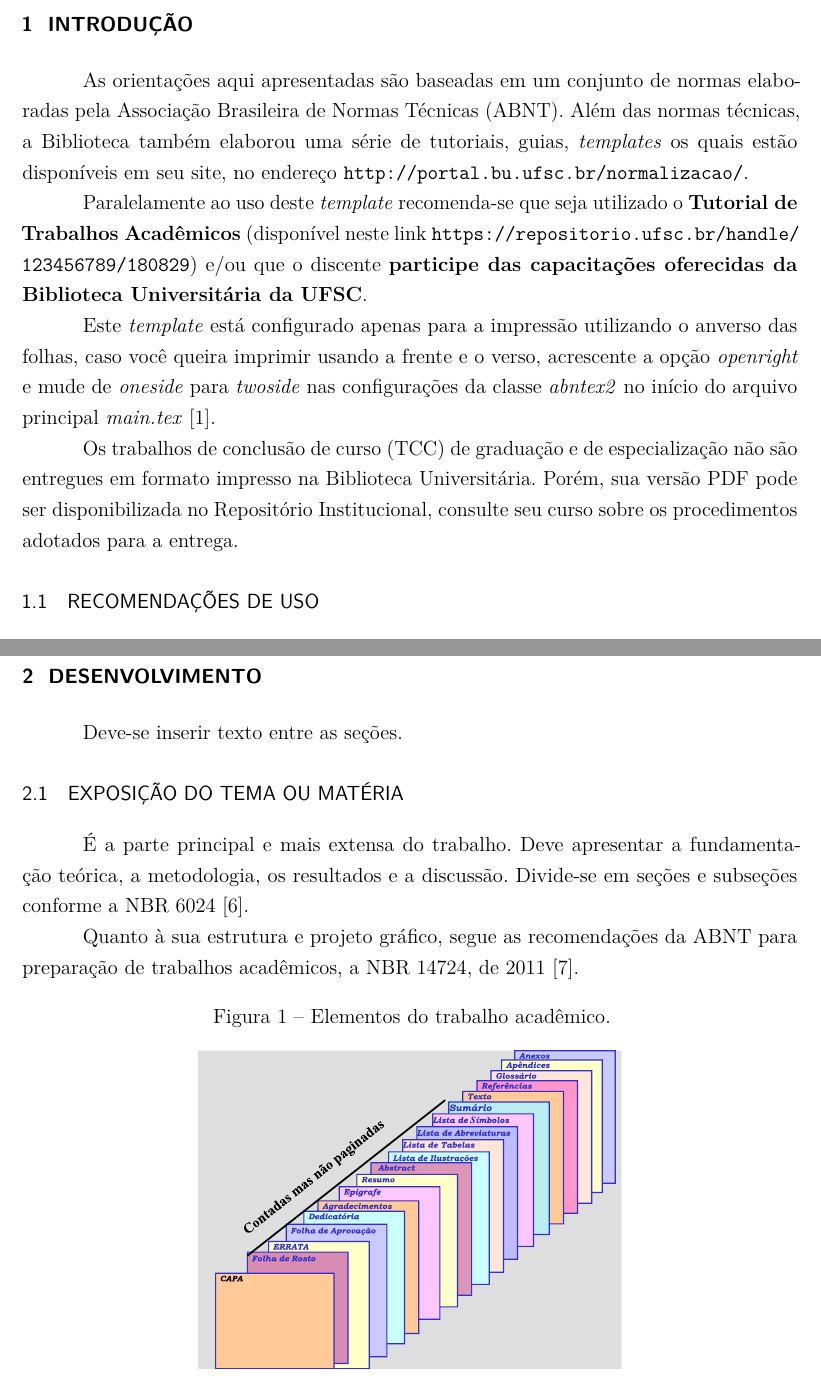
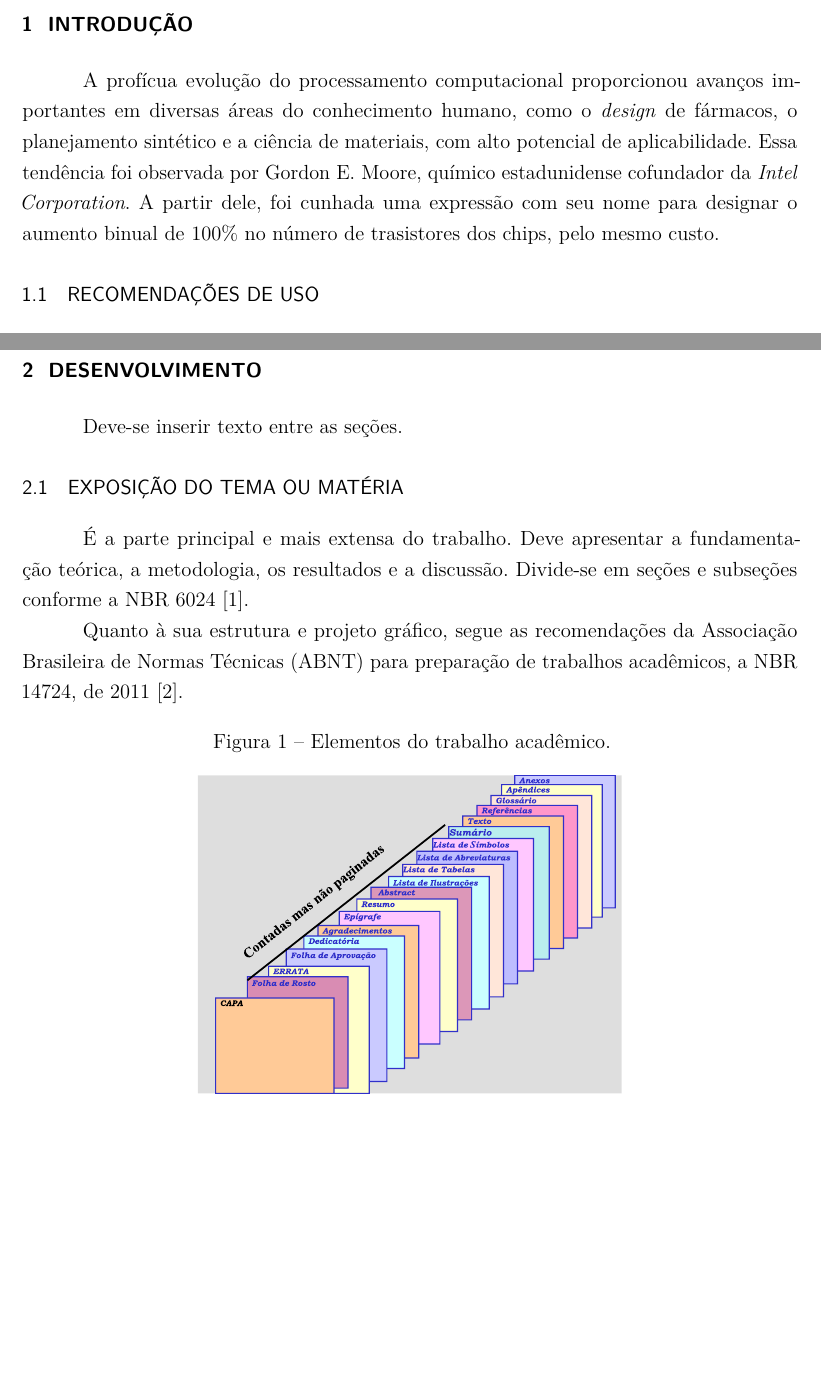
Before and after one commit to Leticia-maria/undergrad-thesis, a LaTeX thesis (main.tex, which reads chapters/1-chapter.tex): two parts of pages 16 and 17 of 24, joined at a grey line, cut so that both start at the same text, the shorter picture padded with empty space. Compiled offline with pdfLaTeX.

Commit message:
Add the first paragraph of the introduction

```diff
--- a/chapters/1-chapter.tex
+++ b/chapters/1-chapter.tex
@@ -2,18 +2,8 @@
 \chapter{Introdução}
 % ----------------------------------------------------------
 
-As orientações aqui apresentadas são baseadas em um conjunto de normas elaboradas pela \gls{ABNT}. Além das normas técnicas, a Biblioteca também elaborou uma série de tutoriais, guias, \textit{templates} os quais estão disponíveis em seu site, no endereço \url{http://portal.bu.ufsc.br/normalizacao/}.
-
-Paralelamente ao uso deste \textit{template} recomenda-se que seja utilizado o \textbf{Tutorial de Trabalhos Acadêmicos} (disponível neste link \url{https://repositorio.ufsc.br/handle/123456789/180829}) e/ou que o discente \textbf{participe das capacitações oferecidas da Biblioteca Universitária da UFSC}.
-
-Este \textit{template} está configurado apenas para a impressão utilizando o anverso das folhas, caso você queira imprimir usando a frente e o verso, acrescente a opção \textit{openright} e mude de \textit{oneside} para \textit{twoside} nas configurações da classe \textit{abntex2} no início do arquivo principal \textit{main.tex} \cite{abntex2classe}.
-
-Os trabalhos de conclusão de curso (TCC) de graduação e de especialização não são entregues em formato impresso na Biblioteca Universitária. Porém, sua versão PDF pode ser disponibilizada no Repositório Institucional, consulte seu curso sobre os procedimentos adotados para a entrega.
-
-\nocite{NBR6023:2002}
-\nocite{NBR6027:2012}
-\nocite{NBR6028:2003}
-\nocite{NBR10520:2002}
+A profícua evolução do processamento computacional proporcionou avanços importantes em diversas áreas do conhecimento humano, como o \textit{design} de fármacos, o planejamento sintético e a ciência de materiais, com alto potencial de aplicabilidade. Essa tendência foi observada por Gordon E. Moore, químico estadunidense
+cofundador da \textit{Intel Corporation}. A partir dele, foi cunhada uma expressão com seu nome para designar o aumento binual de 100\% no número de trasistores dos chips, pelo mesmo custo.
 
 % ----------------------------------------------------------
 \section{Recomendações de uso}
```
